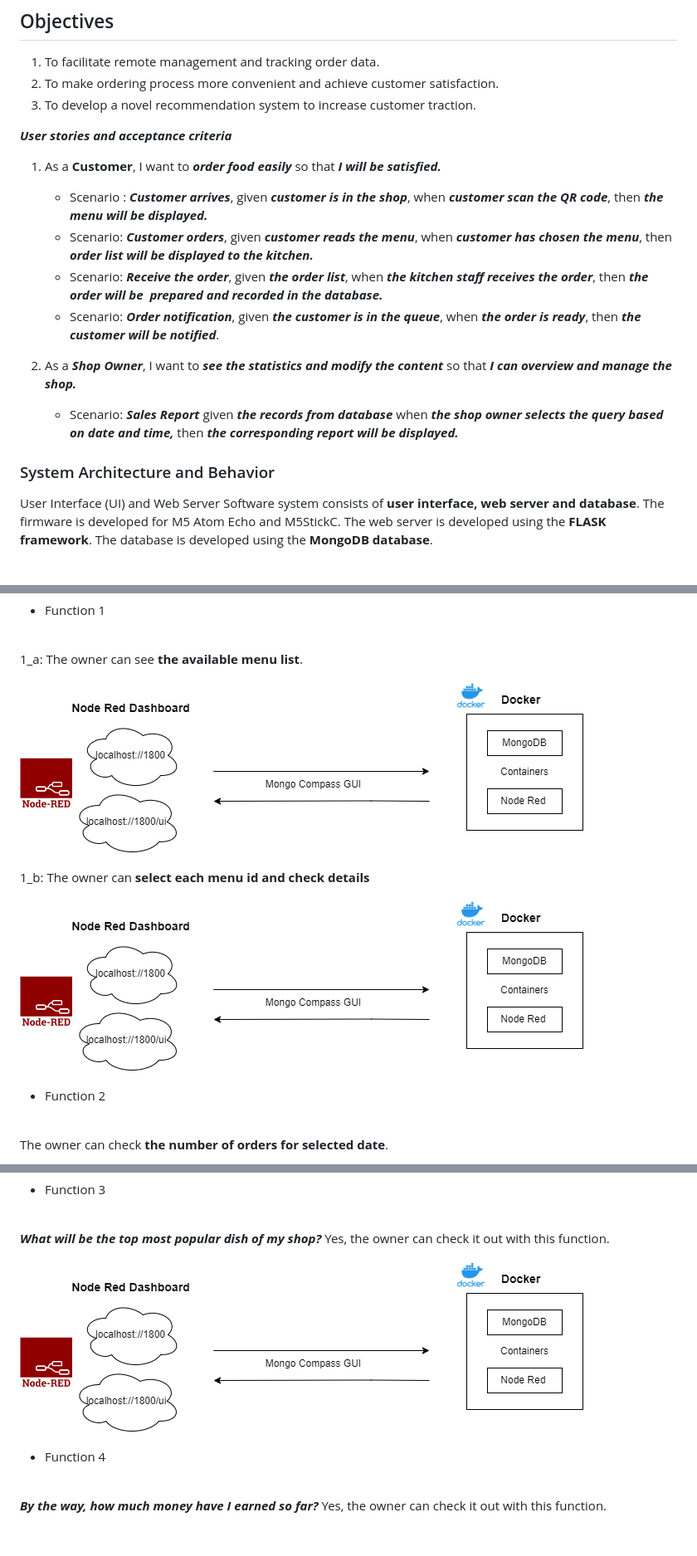
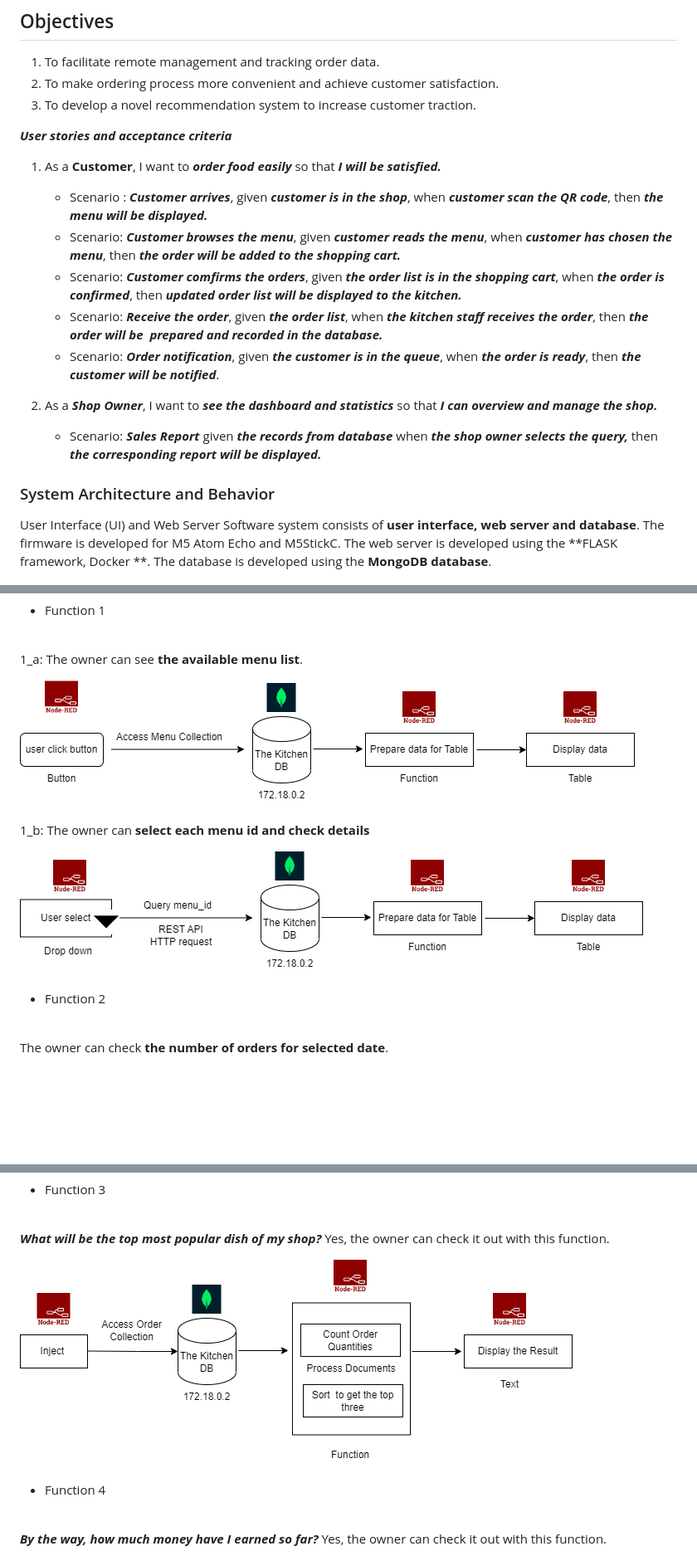
Before and after one commit to Ksengnupan/SoftwareDesignAIoT, a Markdown page: README.md, 3 parts joined by grey strips. Shown: that part at 83% size. Rendered like a GitHub page; pictures changed too: images/pan_fun1_1.png (added), images/pan_fun1_2.png (added), images/pan_fun3.png (added); blank space fills up the shorter version.

```diff
--- a/README.md
+++ b/README.md
@@ -37,20 +37,22 @@
 3. To develop a novel recommendation system to increase customer traction.
 
 ***User stories and acceptance criteria***
+
 1. As a **Customer**, I want to ***order food easily*** so that ***I will be satisfied.***
     * Scenario : ***Customer arrives***, given ***customer is in the shop***, when ***customer scan the QR code***, then ***the menu  will be displayed.***
-    * Scenario: ***Customer orders***, given ***customer reads the menu***, when ***customer has chosen the menu***, then ***order list will be displayed to the kitchen.***
+    * Scenario: ***Customer browses the menu***, given ***customer reads the menu***, when ***customer has chosen the menu***, then ***the order will be added to the shopping cart.***
+    * Scenario: ***Customer comfirms the orders***, given ***the order list is in the shopping cart***, when ***the order is confirmed***, then ***updated order list will be displayed to the kitchen.***
     * Scenario: ***Receive the order***, given ***the order list***, when ***the kitchen staff receives the order***, then ***the order will be  prepared and recorded in the database.***
     * Scenario: ***Order notification***, given ***the customer is in the queue***, when ***the order is ready***, then ***the customer will be notified***.
 
-2. As a ***Shop Owner***, I want to ***see the statistics and modify the content*** so that ***I can overview and manage the shop.***
-    * Scenario: ***Sales Report*** given ***the records from database*** when ***the shop owner selects the query based on date and time,*** then ***the corresponding report will be displayed.***
+2. As a ***Shop Owner***, I want to ***see the dashboard and statistics*** so that ***I can overview and manage the shop.***
+    * Scenario: ***Sales Report*** given ***the records from database*** when ***the shop owner selects the query,*** then ***the corresponding report will be displayed.***
 
 
 ### System Architecture and Behavior
 
 User Interface (UI) and Web Server
-Software system consists of **user interface, web server and database**. The firmware is developed for M5 Atom Echo and M5StickC. The web server is developed using the **FLASK framework**. The database is developed using the **MongoDB database**.
+Software system consists of **user interface, web server and database**. The firmware is developed for M5 Atom Echo and M5StickC. The web server is developed using the **FLASK framework, Docker **. The database is developed using the **MongoDB database**.
 
 ![Overall System Design](/images/overall_.jpg)
 
@@ -86,13 +88,13 @@ I have implemented **Four functions** to help owner see the insights.
 1_a: The owner can see **the available menu list**.
 <br>
 
-![Function 1_1](/images/pan_1.png)
+![Function 1_1](/images/pan_fun1_1.png)
 <br>
 
 1_b: The owner can **select each menu id and check details**
 <br>
 
-![Function 1_2](/images/pan_1.png)
+![Function 1_2](/images/pan_fun1_2.png)
 <br>
 
 * Function 2
@@ -110,7 +112,7 @@ The owner can check **the number of orders for selected date**.
 ***What will be the top most popular dish of my shop?*** Yes, the owner can check it out with this function.
 <br>
 
-![Function 3](/images/pan_1.png)
+![Function 3](/images/pan_fun3.png)
 <br>
 
 * Function 4
```
Also changed, not shown: other parts of README.md (+2 -2 lines), 3 other files.
